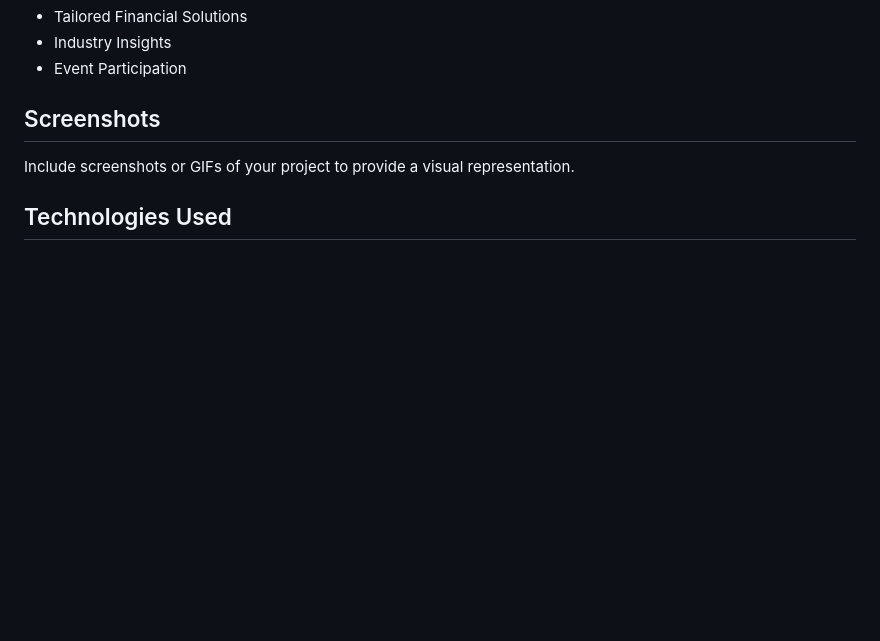
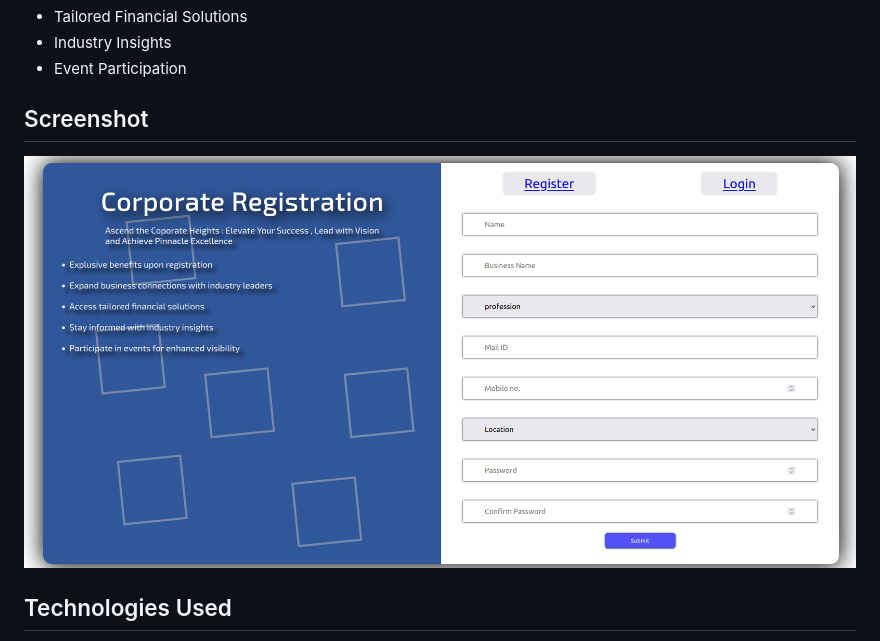
Before and after one commit to AishMishra001/Corporate-Registration-Website, a Markdown page: README.md, the part around the change. GitHub-like rendering; pictures changed too: homepage.png (added); blank space fills up the shorter version.

```diff
--- a/README.md
+++ b/README.md
@@ -12,8 +12,8 @@ This project is a corporate registration website that allows users to register a
 - Industry Insights
 - Event Participation
 
-## Screenshots
-Include screenshots or GIFs of your project to provide a visual representation.
+## Screenshot
+  ![Foldered Screenshot](homepage.png)
 
 ## Technologies Used
 - HTML
```
